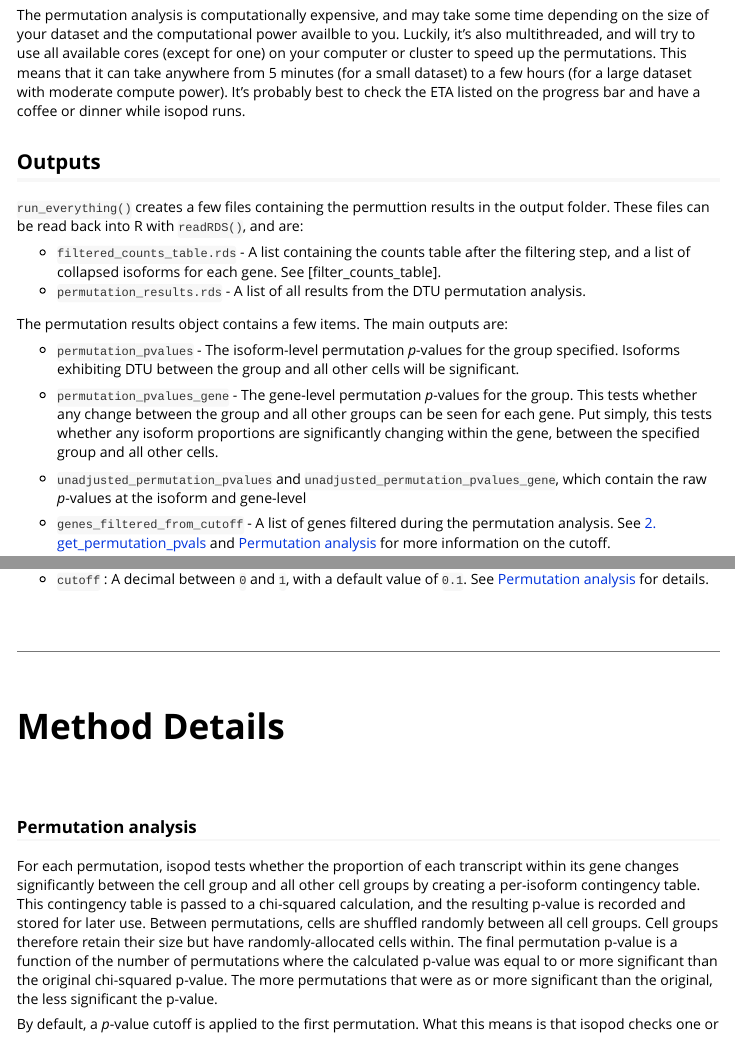
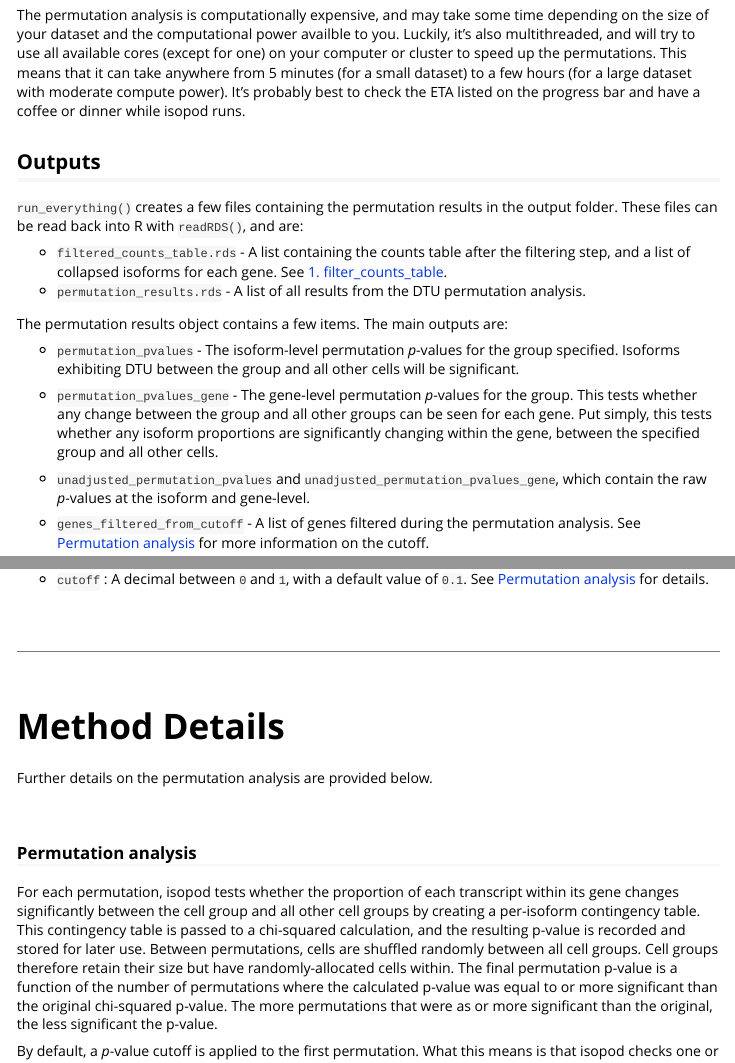
Before and after one commit to michael-nakai/isopod, an R Markdown document (vignettes/isopod.Rmd): the page in a window 1100 px wide, from 1530 px down, and a second part further down, joined at a grey line. Rendered offline with R 4.5, knitr and Pandoc, with nearby package versions; long lines of code are wrapped.

Commit message:
Updated vignette

```diff
--- a/vignettes/isopod.Rmd
+++ b/vignettes/isopod.Rmd
@@ -86,9 +86,9 @@ The permutation analysis is computationally expensive, and may take some time de
 
 ## Outputs
 
-`run_everything()` creates a few files containing the permuttion results in the output folder. These files can be read back into R with `readRDS()`, and are:
+`run_everything()` creates a few files containing the permutation results in the output folder. These files can be read back into R with `readRDS()`, and are:
 
--   `filtered_counts_table.rds` - A list containing the counts table after the filtering step, and a list of collapsed isoforms for each gene. See [filter_counts_table].
+-   `filtered_counts_table.rds` - A list containing the counts table after the filtering step, and a list of collapsed isoforms for each gene. See [1. filter_counts_table].
 -   `permutation_results.rds` - A list of all results from the DTU permutation analysis.
 
 The permutation results object contains a few items. The main outputs are:
@@ -97,9 +97,9 @@ The permutation results object contains a few items. The main outputs are:
 
 -   `permutation_pvalues_gene` - The gene-level permutation *p*-values for the group. This tests whether any change between the group and all other groups can be seen for each gene. Put simply, this tests whether any isoform proportions are significantly changing within the gene, between the specified group and all other cells.
 
--   `unadjusted_permutation_pvalues` and `unadjusted_permutation_pvalues_gene`, which contain the raw *p*-values at the isoform and gene-level
+-   `unadjusted_permutation_pvalues` and `unadjusted_permutation_pvalues_gene`, which contain the raw *p*-values at the isoform and gene-level.
 
--   `genes_filtered_from_cutoff` - A list of genes filtered during the permutation analysis. See [2. get_permutation_pvals] and [Permutation analysis] for more information on the cutoff.
+-   `genes_filtered_from_cutoff` - A list of genes filtered during the permutation analysis. See [Permutation analysis] for more information on the cutoff.
 
 You're probably looking for `permutation_pvalues` and `permutation_pvalues_gene`, which gives you the permutation *p*-values at the isoform and gene-level. These *p*-values have been corrected using the Benjamini-Hochberg adjustment method. If you'd like raw *p*-values instead to correct at your leisure, look at `unadjusted_permutation_pvalues` and `unadjusted_permutation_pvalues_gene` instead.
 
@@ -181,6 +181,8 @@ The permutation function also has some other options, which are explained below:
 
 # Method Details
 
+Further details on the permutation analysis are provided below.
+
 <br>
 
 ### Permutation analysis
```
Also changed, not shown: vignettes/isopod.Rmd (4 more changed lines).
